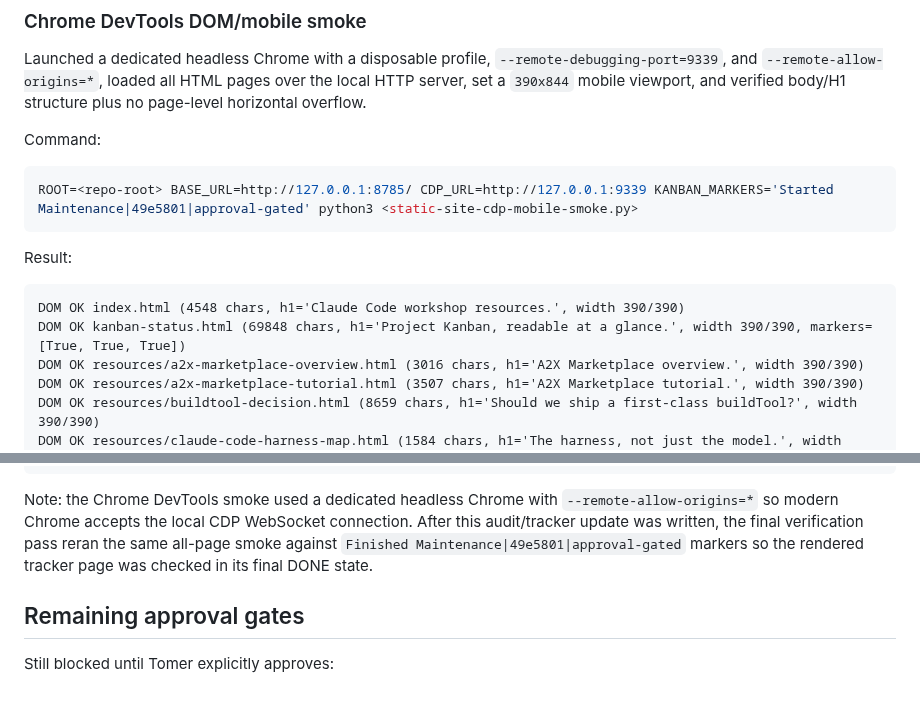
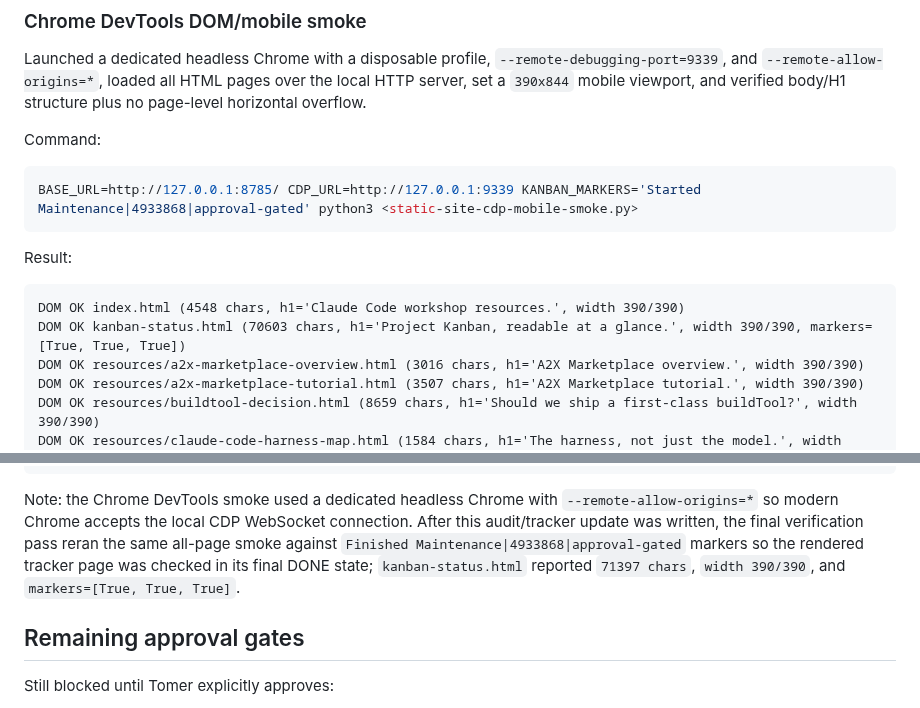
Before and after one commit to thamam/a2x-workshop-resources, a Markdown page: docs/public-release-audit-2026-06-07.md, 2 parts joined by grey strips. Drawn GitHub-style.

````diff
--- a/docs/public-release-audit-2026-06-07.md
+++ b/docs/public-release-audit-2026-06-07.md
@@ -141,14 +142,14 @@ Launched a dedicated headless Chrome with a disposable profile, `--remote-debugg
 Command:
 
 ```bash
-ROOT=<repo-root> BASE_URL=http://127.0.0.1:8785/ CDP_URL=http://127.0.0.1:9339 KANBAN_MARKERS='Started Maintenance|49e5801|approval-gated' python3 <static-site-cdp-mobile-smoke.py>
+BASE_URL=http://127.0.0.1:8785/ CDP_URL=http://127.0.0.1:9339 KANBAN_MARKERS='Started Maintenance|4933868|approval-gated' python3 <static-site-cdp-mobile-smoke.py>
 ```
 
 Result:
 
 ```text
 DOM OK index.html (4548 chars, h1='Claude Code workshop resources.', width 390/390)
-DOM OK kanban-status.html (69848 chars, h1='Project Kanban, readable at a glance.', width 390/390, markers=[True, True, True])
+DOM OK kanban-status.html (70603 chars, h1='Project Kanban, readable at a glance.', width 390/390, markers=[True, True, True])
 DOM OK resources/a2x-marketplace-overview.html (3016 chars, h1='A2X Marketplace overview.', width 390/390)
 DOM OK resources/a2x-marketplace-tutorial.html (3507 chars, h1='A2X Marketplace tutorial.', width 390/390)
 DOM OK resources/buildtool-decision.html (8659 chars, h1='Should we ship a first-class buildTool?', width 390/390)
@@ -168,7 +169,7 @@ DOM OK resources/wiki-llm-tutorial.html (2498 chars, h1='How to work with an LLM
 Representative Chrome DevTools DOM/mobile smoke passed for 18 pages at 390x844
 ```
 
-Note: the Chrome DevTools smoke used a dedicated headless Chrome with `--remote-allow-origins=*` so modern Chrome accepts the local CDP WebSocket connection. After this audit/tracker update was written, the final verification pass reran the same all-page smoke against `Finished Maintenance|49e5801|approval-gated` markers so the rendered tracker page was checked in its final DONE state.
+Note: the Chrome DevTools smoke used a dedicated headless Chrome with `--remote-allow-origins=*` so modern Chrome accepts the local CDP WebSocket connection. After this audit/tracker update was written, the final verification pass reran the same all-page smoke against `Finished Maintenance|4933868|approval-gated` markers so the rendered tracker page was checked in its final DONE state; `kanban-status.html` reported `71397 chars`, `width 390/390`, and `markers=[True, True, True]`.
 
 ## Remaining approval gates
 
````
Also changed, not shown: other parts of docs/public-release-audit-2026-06-07.md (+8 -7 lines), kanban-status.md (+6 -0 lines).
